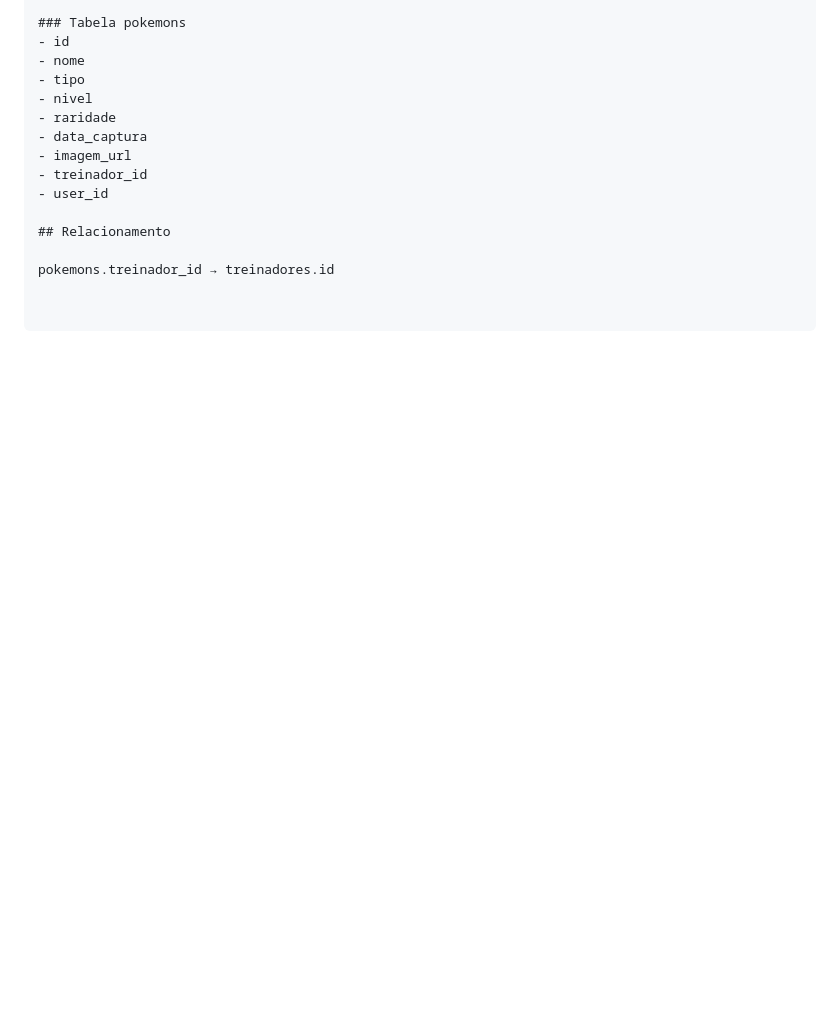
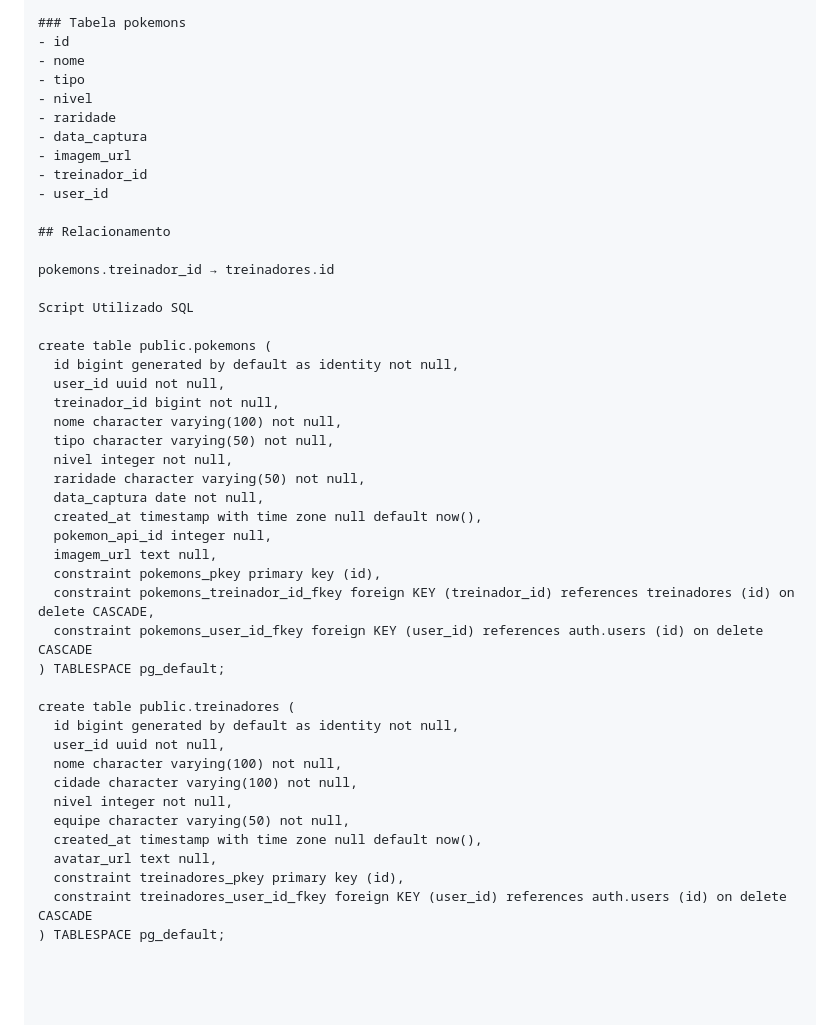
Before and after one commit to GusTavoo-prog/Poker-Manager, a Markdown page: README.md, the part around the change. GitHub-like rendering; blank space fills up the shorter version.

```diff
--- a/README.md
+++ b/README.md
@@ -179,3 +179,35 @@ O sistema utiliza Supabase como backend e banco de dados online.
 ## Relacionamento
 
 pokemons.treinador_id → treinadores.id
+
+Script Utilizado SQL
+
+create table public.pokemons (
+  id bigint generated by default as identity not null,
+  user_id uuid not null,
+  treinador_id bigint not null,
+  nome character varying(100) not null,
+  tipo character varying(50) not null,
+  nivel integer not null,
+  raridade character varying(50) not null,
+  data_captura date not null,
+  created_at timestamp with time zone null default now(),
+  pokemon_api_id integer null,
+  imagem_url text null,
+  constraint pokemons_pkey primary key (id),
+  constraint pokemons_treinador_id_fkey foreign KEY (treinador_id) references treinadores (id) on delete CASCADE,
+  constraint pokemons_user_id_fkey foreign KEY (user_id) references auth.users (id) on delete CASCADE
+) TABLESPACE pg_default;
+
+create table public.treinadores (
+  id bigint generated by default as identity not null,
+  user_id uuid not null,
+  nome character varying(100) not null,
+  cidade character varying(100) not null,
+  nivel integer not null,
+  equipe character varying(50) not null,
+  created_at timestamp with time zone null default now(),
+  avatar_url text null,
+  constraint treinadores_pkey primary key (id),
+  constraint treinadores_user_id_fkey foreign KEY (user_id) references auth.users (id) on delete CASCADE
+) TABLESPACE pg_default;
```
